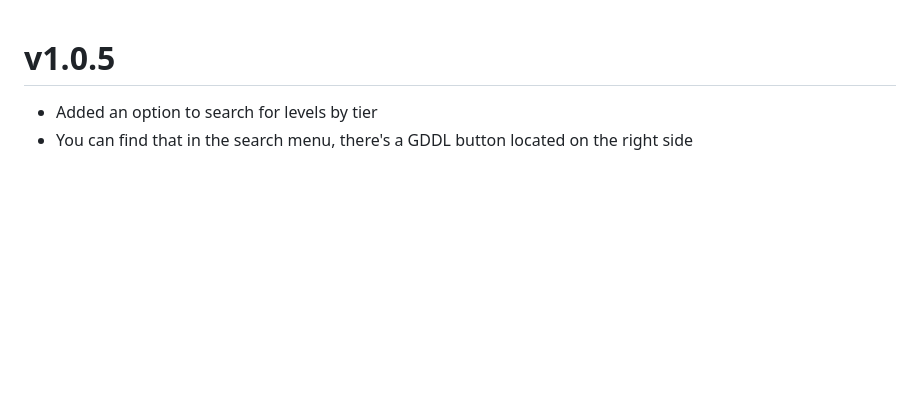
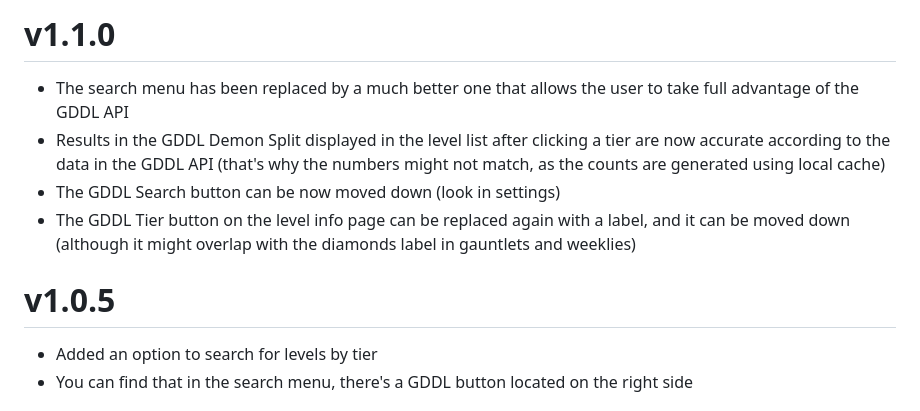
Before and after one commit to B1rtek/Geode-GDDLIntegration, a Markdown page: changelog.md, the part around the change. Drawn GitHub-style; blank space fills up the shorter version.

```diff
--- a/changelog.md
+++ b/changelog.md
@@ -1,3 +1,9 @@
+# v1.1.0
+- The search menu has been replaced by a much better one that allows the user to take full advantage of the GDDL API
+- Results in the GDDL Demon Split displayed in the level list after clicking a tier are now accurate according to the data in the GDDL API (that's why the numbers might not match, as the counts are generated using local cache)
+- The GDDL Search button can be now moved down (look in settings)
+- The GDDL Tier button on the level info page can be replaced again with a label, and it can be moved down (although it might overlap with the diamonds label in gauntlets and weeklies)
+
 # v1.0.5
 - Added an option to search for levels by tier
 - You can find that in the search menu, there's a GDDL button located on the right side
```
Also changed, not shown: README.md (+7 -4 lines), about.md (+7 -4 lines), resources/search.png (added).
